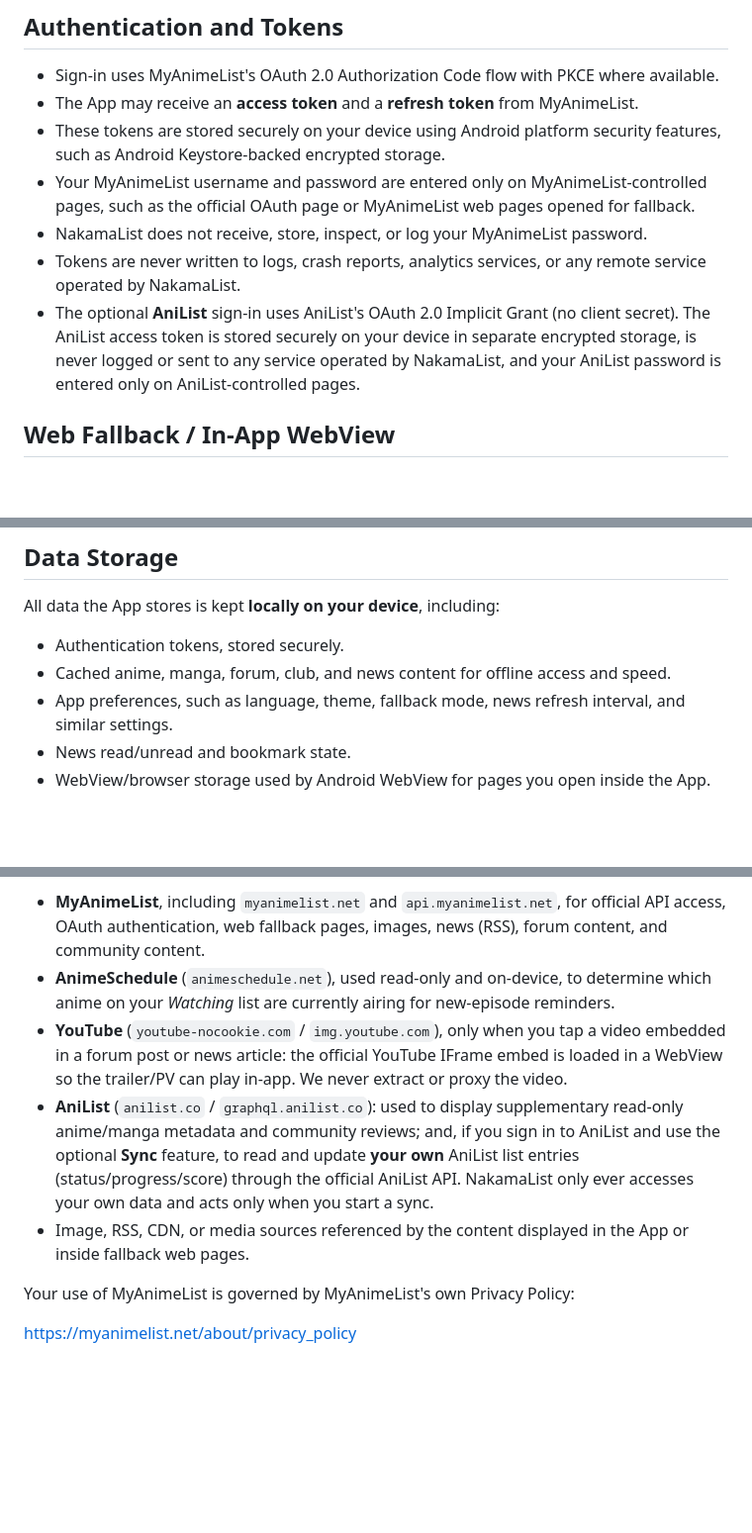
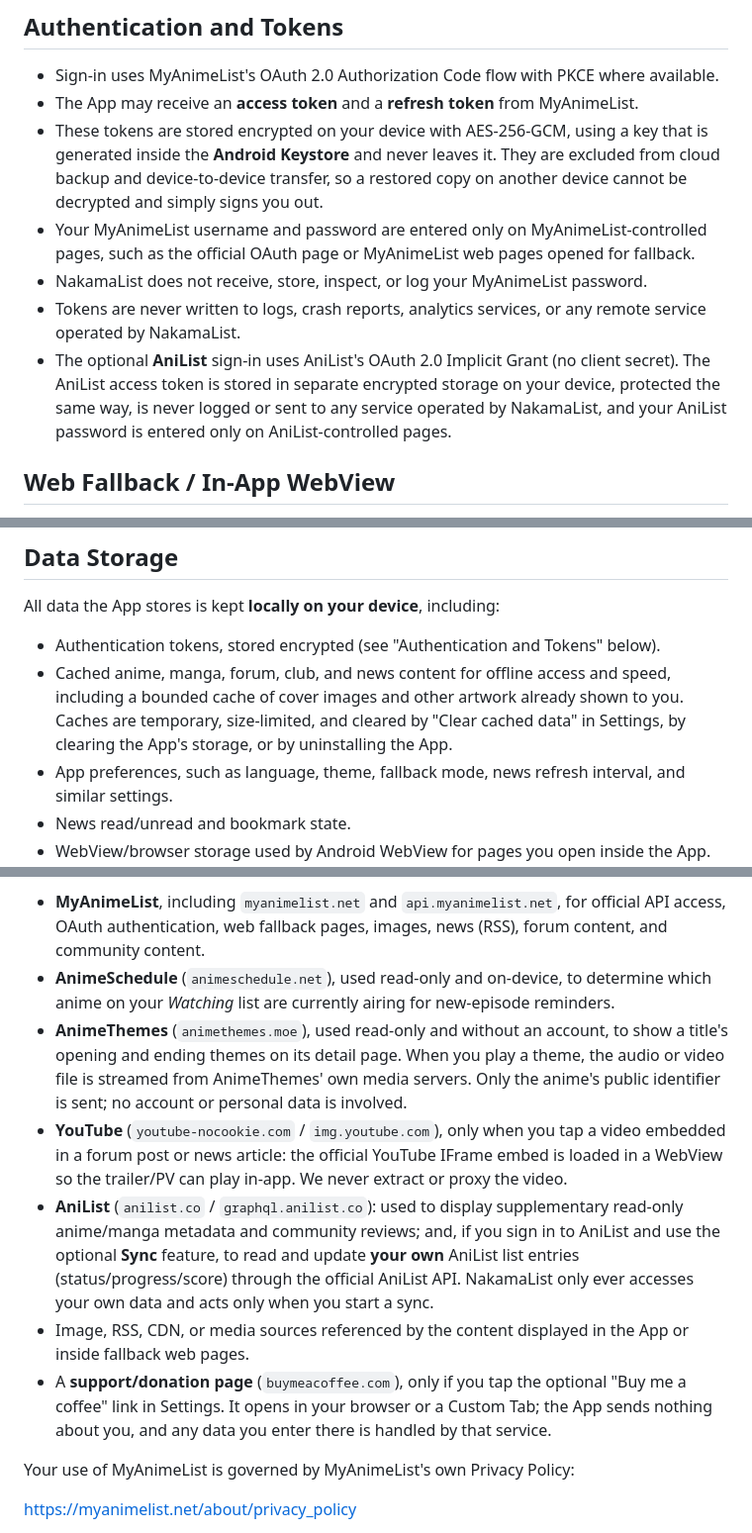
Before and after one commit to asa07-salihg/NakamaList, a Markdown page: PRIVACY_POLICY.md, 3 parts joined by grey strips. Shown at 99% size. GitHub-like rendering; blank space fills up the shorter version.

Commit message:
Revise privacy policy effective date and token storage
Updated effective date and clarified token storage details.

```diff
--- a/PRIVACY_POLICY.md
+++ b/PRIVACY_POLICY.md
@@ -46,17 +46,19 @@ or from it. The App only ever reads and writes **your own** data.
 
 - Sign-in uses MyAnimeList's OAuth 2.0 Authorization Code flow with PKCE where available.
 - The App may receive an **access token** and a **refresh token** from MyAnimeList.
-- These tokens are stored securely on your device using Android platform security
-  features, such as Android Keystore-backed encrypted storage.
+- These tokens are stored encrypted on your device with AES-256-GCM, using a key that is
+  generated inside the **Android Keystore** and never leaves it. They are excluded from
+  cloud backup and device-to-device transfer, so a restored copy on another device cannot
+  be decrypted and simply signs you out.
 - Your MyAnimeList username and password are entered only on MyAnimeList-controlled
   pages, such as the official OAuth page or MyAnimeList web pages opened for fallback.
 - NakamaList does not receive, store, inspect, or log your MyAnimeList password.
 - Tokens are never written to logs, crash reports, analytics services, or any remote
   service operated by NakamaList.
 - The optional **AniList** sign-in uses AniList's OAuth 2.0 Implicit Grant (no client secret). The
-  AniList access token is stored securely on your device in separate encrypted storage, is never
-  logged or sent to any service operated by NakamaList, and your AniList password is entered only on
-  AniList-controlled pages.
+  AniList access token is stored in separate encrypted storage on your device, protected the same
+  way, is never logged or sent to any service operated by NakamaList, and your AniList password is
+  entered only on AniList-controlled pages.
 
 ## Web Fallback / In-App WebView
 
@@ -85,8 +87,11 @@ local data, or uninstalling the App.
 
 All data the App stores is kept **locally on your device**, including:
 
-- Authentication tokens, stored securely.
-- Cached anime, manga, forum, club, and news content for offline access and speed.
+- Authentication tokens, stored encrypted (see "Authentication and Tokens" below).
+- Cached anime, manga, forum, club, and news content for offline access and speed,
+  including a bounded cache of cover images and other artwork already shown to you.
+  Caches are temporary, size-limited, and cleared by "Clear cached data" in Settings,
+  by clearing the App's storage, or by uninstalling the App.
 - App preferences, such as language, theme, fallback mode, news refresh interval,
   and similar settings.
 - News read/unread and bookmark state.
@@ -113,6 +118,10 @@ Network requests may be made to:
   content, and community content.
 - **AnimeSchedule** (`animeschedule.net`), used read-only and on-device, to determine
   which anime on your *Watching* list are currently airing for new-episode reminders.
+- **AnimeThemes** (`animethemes.moe`), used read-only and without an account, to show a
+  title's opening and ending themes on its detail page. When you play a theme, the audio
+  or video file is streamed from AnimeThemes' own media servers. Only the anime's public
+  identifier is sent; no account or personal data is involved.
 - **YouTube** (`youtube-nocookie.com` / `img.youtube.com`), only when you tap a video
   embedded in a forum post or news article: the official YouTube IFrame embed is loaded
   in a WebView so the trailer/PV can play in-app. We never extract or proxy the video.
@@ -123,6 +132,9 @@ Network requests may be made to:
   you start a sync.
 - Image, RSS, CDN, or media sources referenced by the content displayed in the App or
   inside fallback web pages.
+- A **support/donation page** (`buymeacoffee.com`), only if you tap the optional
+  "Buy me a coffee" link in Settings. It opens in your browser or a Custom Tab; the App
+  sends nothing about you, and any data you enter there is handled by that service.
 
 Your use of MyAnimeList is governed by MyAnimeList's own Privacy Policy:
 
```
Also changed, not shown: other parts of PRIVACY_POLICY.md (+1 -1 lines).
